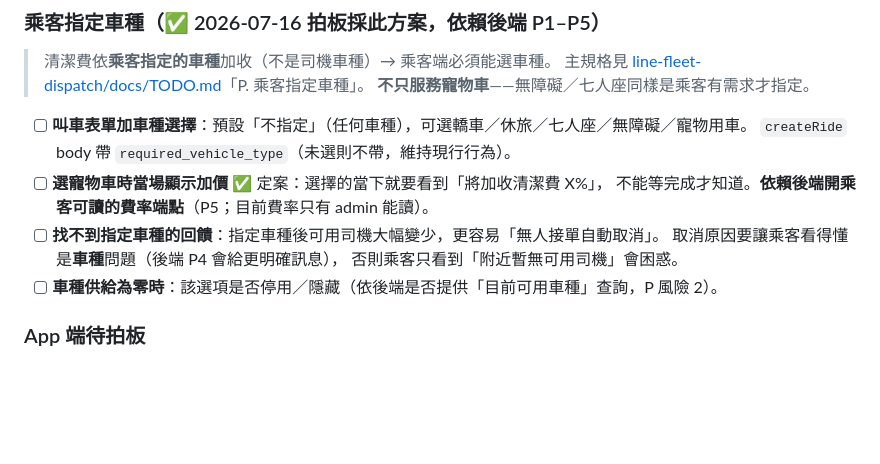
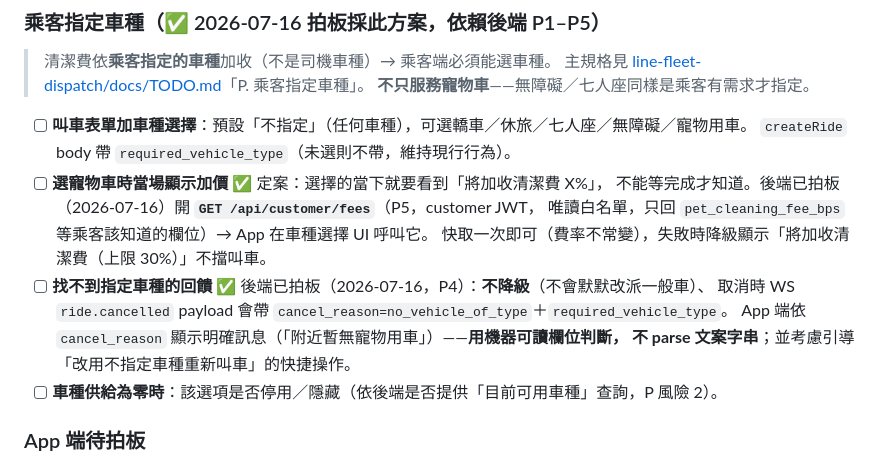
Before and after one commit to thothawei/fleet-app, a Markdown page: docs/TODO.md, the part around the change. Drawn GitHub-style; blank space fills up the shorter version.

Commit message:
docs: P4/P5 拍板同步（App 端）——取消原因用機器可讀欄位、費率端點已定案 (#23)
後端已拍板（dispatch P4/P5，2026-07-16）：

- 找不到指定車種：不降級；ride.cancelled payload 帶 cancel_reason + required_vehicle_type
  → App 依機器可讀欄位顯示「附近暫無寵物用車」，不 parse 文案字串；
  考慮引導「改用不指定車種重新叫車」的快捷操作
- 加價說明：後端會開 GET /api/customer/fees（唯讀白名單）
  → App 在車種選擇 UI 呼叫；快取一次即可；失敗時降級顯示「將加收清潔費（上限 30%）」不擋叫車

Co-authored-by: Claude Fable 5 <noreply@anthropic.com>

```diff
--- a/docs/TODO.md
+++ b/docs/TODO.md
@@ -431,10 +431,13 @@ admin 月報表頁 UI 亦渲染相同數字（NT$85.00／NT$12.75／NT$3,012.75
 - [ ] **叫車表單加車種選擇**：預設「不指定」（任何車種），可選轎車／休旅／七人座／無障礙／寵物用車。
       `createRide` body 帶 `required_vehicle_type`（未選則不帶，維持現行行為）。
 - [ ] **選寵物車時當場顯示加價** ✅ 定案：選擇的當下就要看到「將加收清潔費 X%」，
-      不能等完成才知道。**依賴後端開乘客可讀的費率端點**（P5；目前費率只有 admin 能讀）。
-- [ ] **找不到指定車種的回饋**：指定車種後可用司機大幅變少，更容易「無人接單自動取消」。
-      取消原因要讓乘客看得懂是**車種**問題（後端 P4 會給更明確訊息），
-      否則乘客只看到「附近暫無可用司機」會困惑。
+      不能等完成才知道。後端已拍板（2026-07-16）開 **`GET /api/customer/fees`**（P5，customer JWT，
+      唯讀白名單，只回 `pet_cleaning_fee_bps` 等乘客該知道的欄位）→ App 在車種選擇 UI 呼叫它。
+      快取一次即可（費率不常變），失敗時降級顯示「將加收清潔費（上限 30%）」不擋叫車。
+- [ ] **找不到指定車種的回饋** ✅ 後端已拍板（2026-07-16，P4）：**不降級**（不會默默改派一般車）、
+      取消時 WS `ride.cancelled` payload 會帶 `cancel_reason=no_vehicle_of_type`＋`required_vehicle_type`。
+      App 端依 `cancel_reason` 顯示明確訊息（「附近暫無寵物用車」）——**用機器可讀欄位判斷，
+      不 parse 文案字串**；並考慮引導「改用不指定車種重新叫車」的快捷操作。
 - [ ] **車種供給為零時**：該選項是否停用／隱藏（依後端是否提供「目前可用車種」查詢，P 風險 2）。
 
 ### App 端待拍板
```
